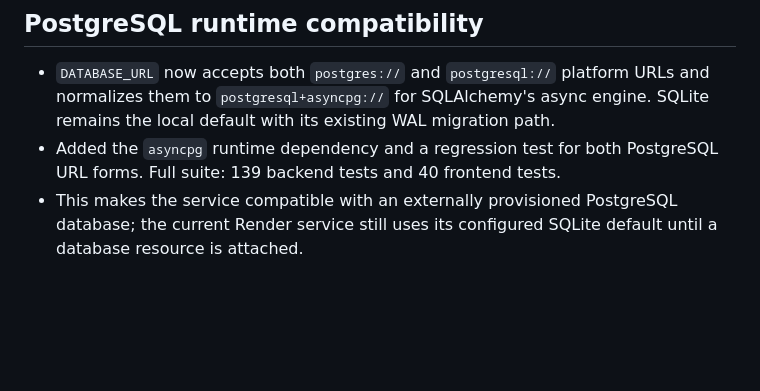
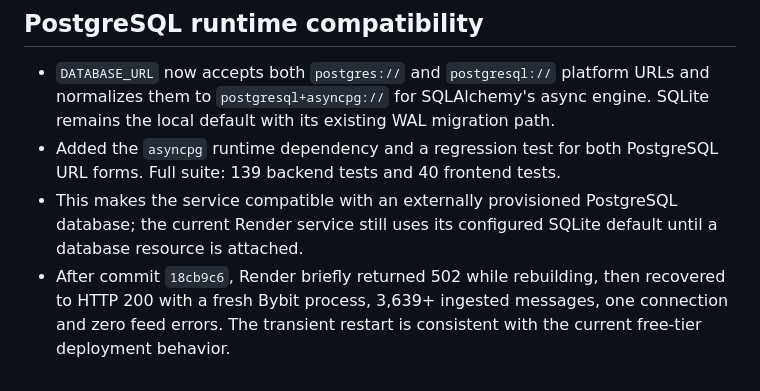
Before and after one commit to slvtveter/Scalpair, a Markdown page: VERIFICATION.md, the part around the change. Rendered like a GitHub page; blank space fills up the shorter version.

Commit message:
docs: record PostgreSQL rollout health check

```diff
--- a/VERIFICATION.md
+++ b/VERIFICATION.md
@@ -515,3 +515,7 @@ syntax/static-server checks did not establish functional or visual acceptance.
 - This makes the service compatible with an externally provisioned PostgreSQL
   database; the current Render service still uses its configured SQLite
   default until a database resource is attached.
+- After commit `18cb9c6`, Render briefly returned 502 while rebuilding, then
+  recovered to HTTP 200 with a fresh Bybit process, 3,639+ ingested messages,
+  one connection and zero feed errors. The transient restart is consistent
+  with the current free-tier deployment behavior.
```
